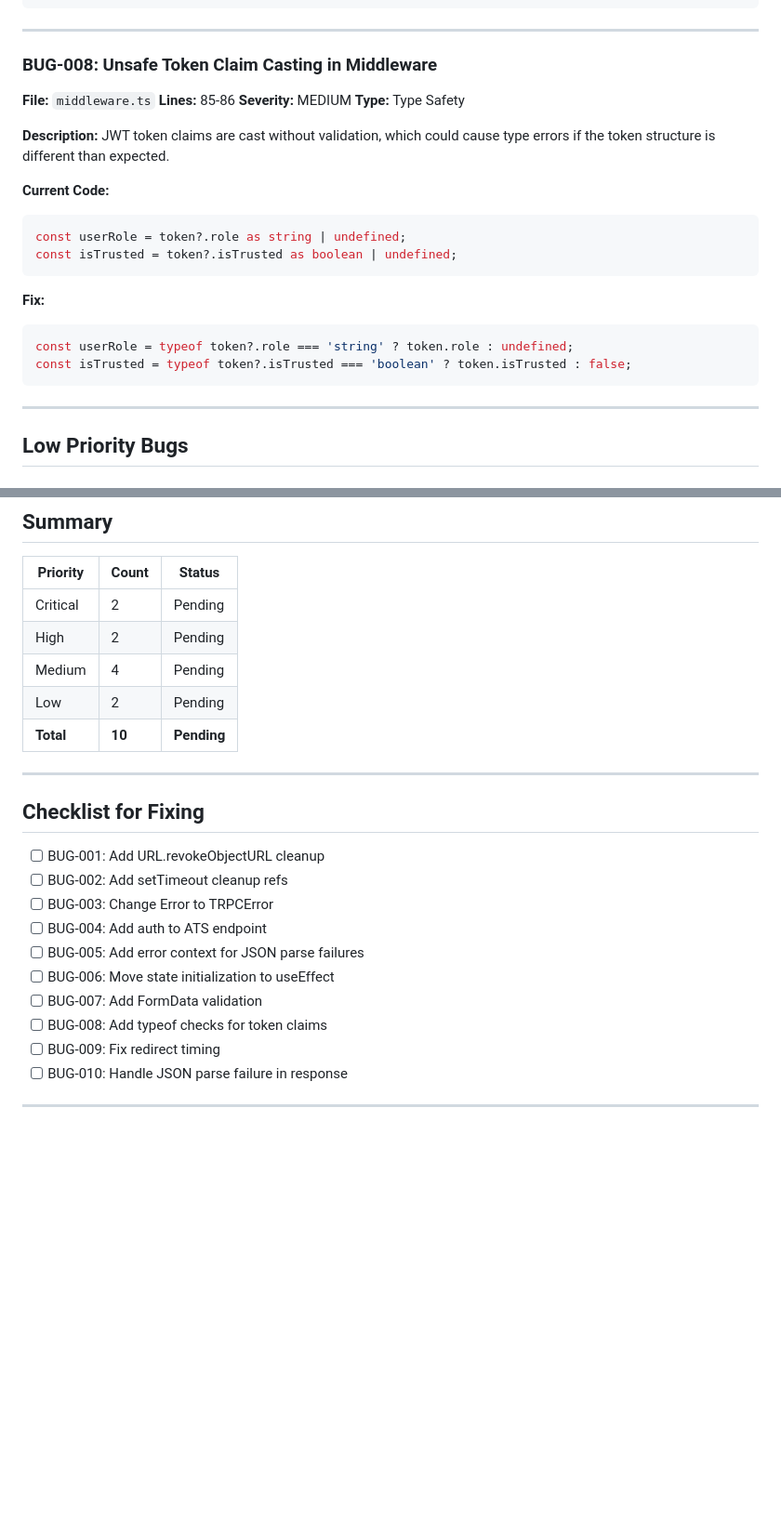
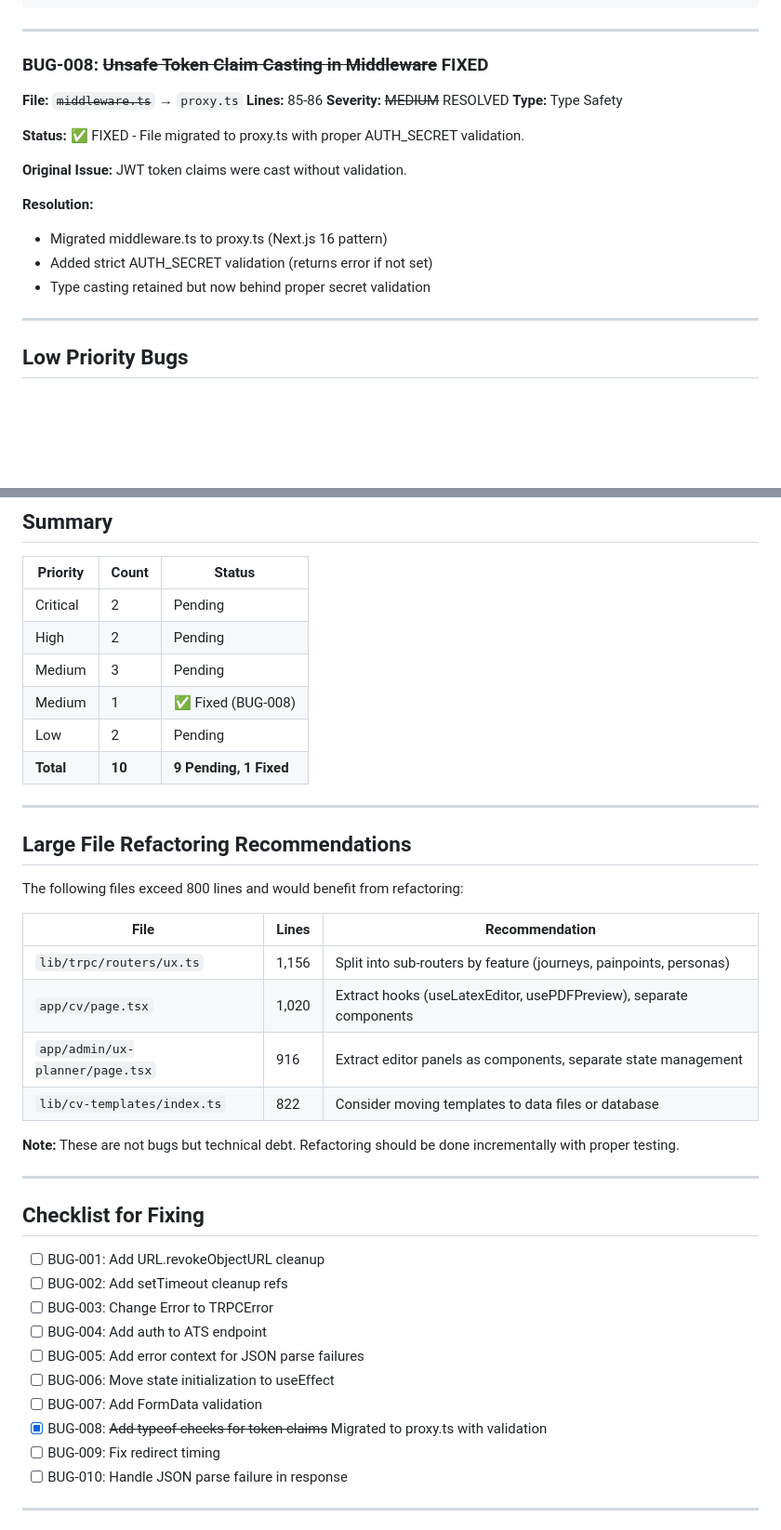
Before and after one commit to RafaelMurad/job-hunting-assistant, a Markdown page: docs/BUG_REPORT.md, 2 parts joined by grey strips. Shown at 93% size. GitHub-like rendering; blank space fills up the shorter version.

Commit message:
docs: update bug report with fixes and refactoring recommendations
- Mark BUG-008 as fixed (middleware migrated to proxy.ts)
- Add large file refactoring recommendations table
- Update summary with fix status

````diff
--- a/docs/BUG_REPORT.md
+++ b/docs/BUG_REPORT.md
@@ -237,27 +237,22 @@ const selectedModel = typeof modelString === 'string' && isValidModel(modelStrin
 
 ---
 
-### BUG-008: Unsafe Token Claim Casting in Middleware
+### BUG-008: ~~Unsafe Token Claim Casting in Middleware~~ FIXED
 
-**File:** `middleware.ts`
+**File:** ~~`middleware.ts`~~ → `proxy.ts`
 **Lines:** 85-86
-**Severity:** MEDIUM
+**Severity:** ~~MEDIUM~~ RESOLVED
 **Type:** Type Safety
 
-**Description:**
-JWT token claims are cast without validation, which could cause type errors if the token structure is different than expected.
+**Status:** ✅ FIXED - File migrated to proxy.ts with proper AUTH_SECRET validation.
 
-**Current Code:**
-```typescript
-const userRole = token?.role as string | undefined;
-const isTrusted = token?.isTrusted as boolean | undefined;
-```
+**Original Issue:**
+JWT token claims were cast without validation.
 
-**Fix:**
-```typescript
-const userRole = typeof token?.role === 'string' ? token.role : undefined;
-const isTrusted = typeof token?.isTrusted === 'boolean' ? token.isTrusted : false;
-```
+**Resolution:**
+- Migrated middleware.ts to proxy.ts (Next.js 16 pattern)
+- Added strict AUTH_SECRET validation (returns error if not set)
+- Type casting retained but now behind proper secret validation
 
 ---
 
@@ -333,9 +328,25 @@ if (!response.ok) {
 |----------|-------|--------|
 | Critical | 2 | Pending |
 | High | 2 | Pending |
-| Medium | 4 | Pending |
+| Medium | 3 | Pending |
+| Medium | 1 | ✅ Fixed (BUG-008) |
 | Low | 2 | Pending |
-| **Total** | **10** | **Pending** |
+| **Total** | **10** | **9 Pending, 1 Fixed** |
+
+---
+
+## Large File Refactoring Recommendations
+
+The following files exceed 800 lines and would benefit from refactoring:
+
+| File | Lines | Recommendation |
+|------|-------|----------------|
+| `lib/trpc/routers/ux.ts` | 1,156 | Split into sub-routers by feature (journeys, painpoints, personas) |
+| `app/cv/page.tsx` | 1,020 | Extract hooks (useLatexEditor, usePDFPreview), separate components |
+| `app/admin/ux-planner/page.tsx` | 916 | Extract editor panels as components, separate state management |
+| `lib/cv-templates/index.ts` | 822 | Consider moving templates to data files or database |
+
+**Note:** These are not bugs but technical debt. Refactoring should be done incrementally with proper testing.
 
 ---
 
@@ -348,7 +359,7 @@ if (!response.ok) {
 - [ ] BUG-005: Add error context for JSON parse failures
 - [ ] BUG-006: Move state initialization to useEffect
 - [ ] BUG-007: Add FormData validation
-- [ ] BUG-008: Add typeof checks for token claims
+- [x] BUG-008: ~~Add typeof checks for token claims~~ Migrated to proxy.ts with validation
 - [ ] BUG-009: Fix redirect timing
 - [ ] BUG-010: Handle JSON parse failure in response
 
````
